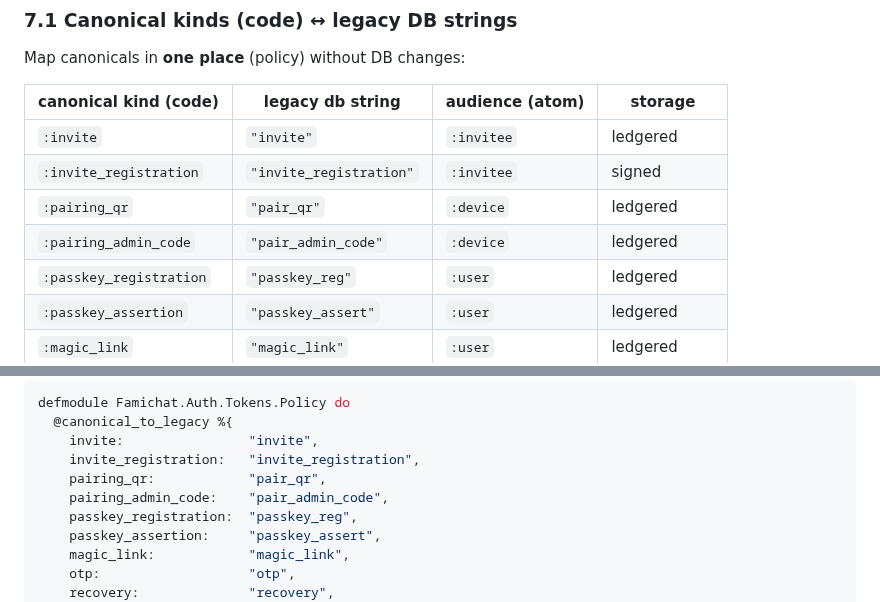
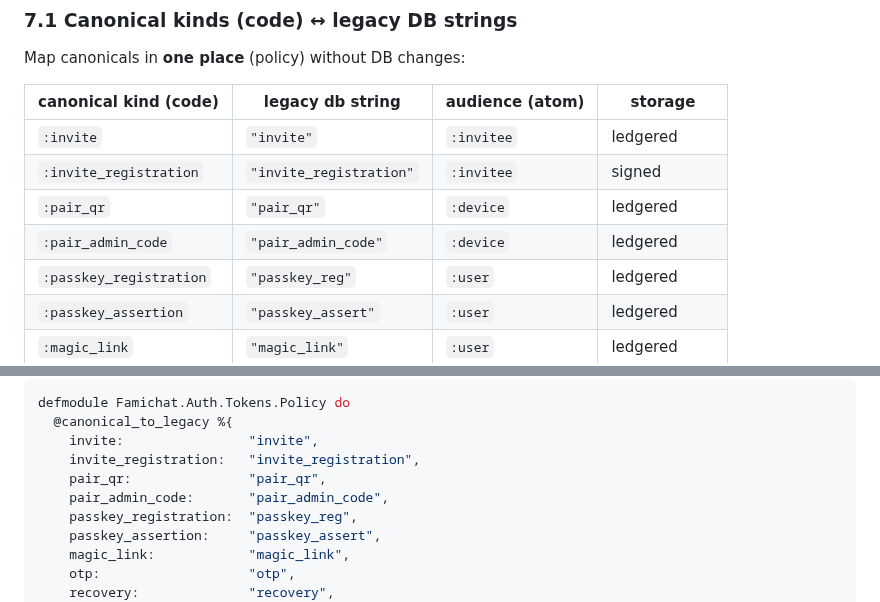
Before and after one commit to zaneriley/famichat, a Markdown page: docs/auth-ia-ddd-refactor.md, 2 parts joined by grey strips. GitHub-like rendering.

```diff
--- a/docs/auth-ia-ddd-refactor.md
+++ b/docs/auth-ia-ddd-refactor.md
@@ -167,8 +167,8 @@ Map canonicals in **one place** (policy) without DB changes:
 | ----------------------- | ----------------------- | --------------- | ------------- |
 | `:invite`               | `"invite"`              | `:invitee`      | ledgered      |
 | `:invite_registration`  | `"invite_registration"` | `:invitee`      | signed        |
-| `:pairing_qr`           | `"pair_qr"`             | `:device`       | ledgered      |
-| `:pairing_admin_code`   | `"pair_admin_code"`     | `:device`       | ledgered      |
+| `:pair_qr`              | `"pair_qr"`             | `:device`       | ledgered      |
+| `:pair_admin_code`      | `"pair_admin_code"`     | `:device`       | ledgered      |
 | `:passkey_registration` | `"passkey_reg"`         | `:user`         | ledgered      |
 | `:passkey_assertion`    | `"passkey_assert"`      | `:user`         | ledgered      |
 | `:magic_link`           | `"magic_link"`          | `:user`         | ledgered      |
@@ -446,8 +446,8 @@ defmodule Famichat.Auth.Tokens.Policy do
   @canonical_to_legacy %{
     invite:                "invite",
     invite_registration:   "invite_registration",
-    pairing_qr:            "pair_qr",
-    pairing_admin_code:    "pair_admin_code",
+    pair_qr:               "pair_qr",
+    pair_admin_code:       "pair_admin_code",
     passkey_registration:  "passkey_reg",
     passkey_assertion:     "passkey_assert",
     magic_link:            "magic_link",
```
Also changed, not shown: other parts of docs/auth-ia-ddd-refactor.md (+1 -1 lines), docs/auth-refactor-plan.md (+7 -10 lines), docs/decisions/007-ia-naming-conventions.md (+2 -2 lines).
